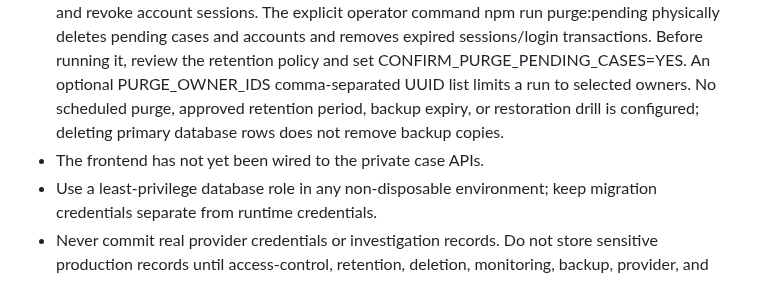
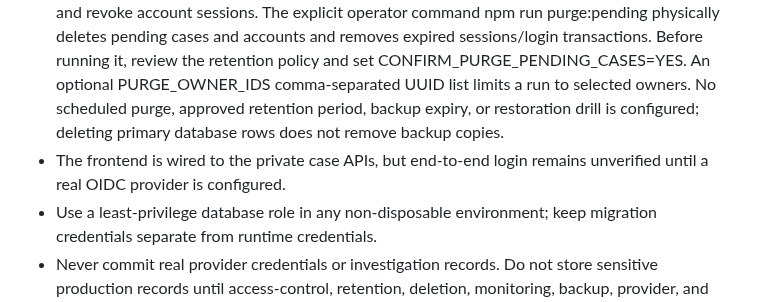
Before and after one commit to Sycosmile/tracelynt, a Markdown page: backend/README.md, the part around the change. GitHub-like rendering.

Commit message:
docs: clarify provider setup and workspace UI status

```diff
--- a/backend/README.md
+++ b/backend/README.md
@@ -86,7 +86,7 @@ Every case, evidence, and report query is scoped to the authenticated owner. Unk
 - Report versions are immutable snapshots; later evidence corrections do not silently rewrite previous reports.
 - The rate limiter is process-local and not sufficient for production abuse control.
 - Case and account deletion requests mark records deletion_pending, block normal case access, and revoke account sessions. The explicit operator command npm run purge:pending physically deletes pending cases and accounts and removes expired sessions/login transactions. Before running it, review the retention policy and set CONFIRM_PURGE_PENDING_CASES=YES. An optional PURGE_OWNER_IDS comma-separated UUID list limits a run to selected owners. No scheduled purge, approved retention period, backup expiry, or restoration drill is configured; deleting primary database rows does not remove backup copies.
-- The frontend has not yet been wired to the private case APIs.
+- The frontend is wired to the private case APIs, but end-to-end login remains unverified until a real OIDC provider is configured.
 - Use a least-privilege database role in any non-disposable environment; keep migration credentials separate from runtime credentials.
 - Never commit real provider credentials or investigation records. Do not store sensitive production records until access-control, retention, deletion, monitoring, backup, provider, and hosting reviews are complete.
 
```
